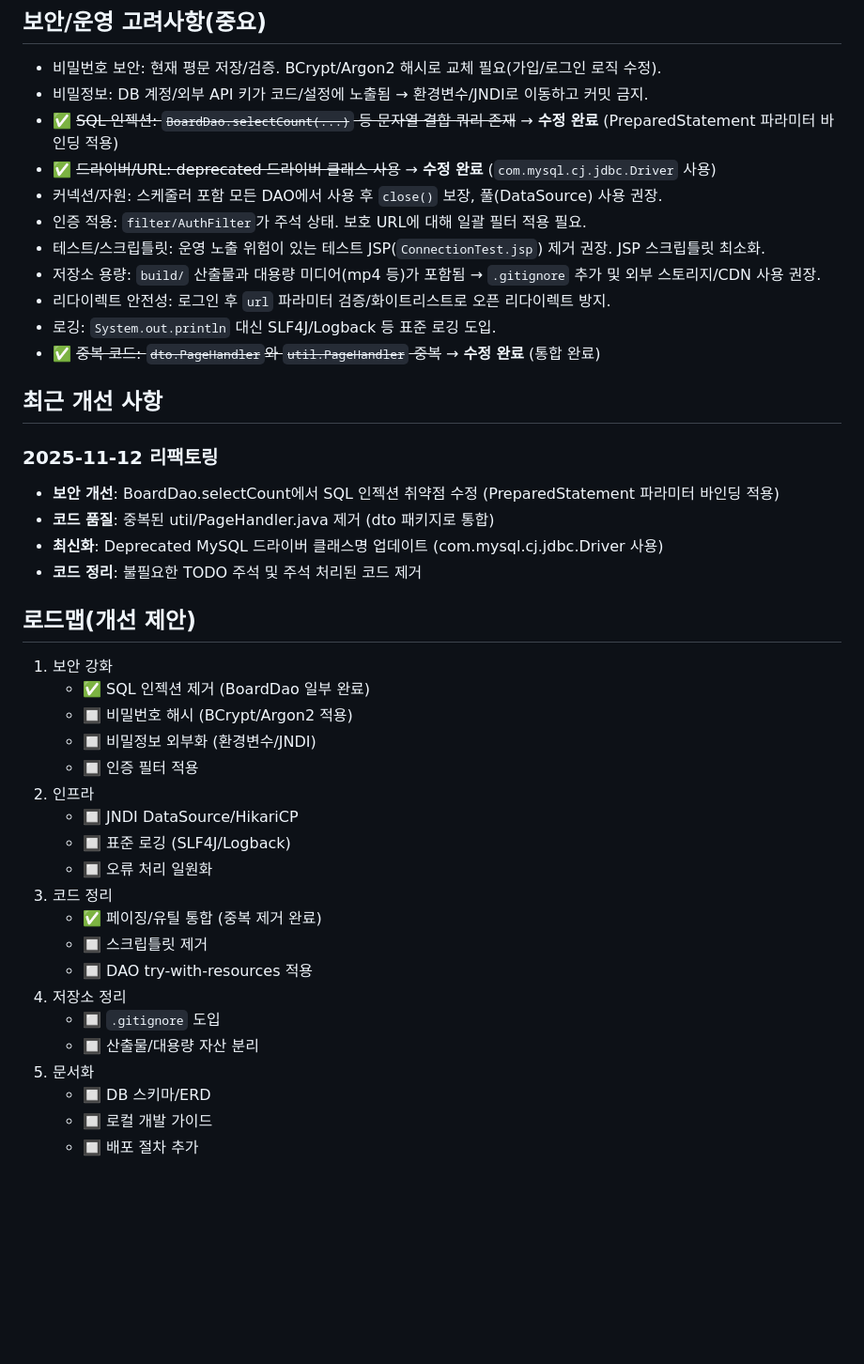
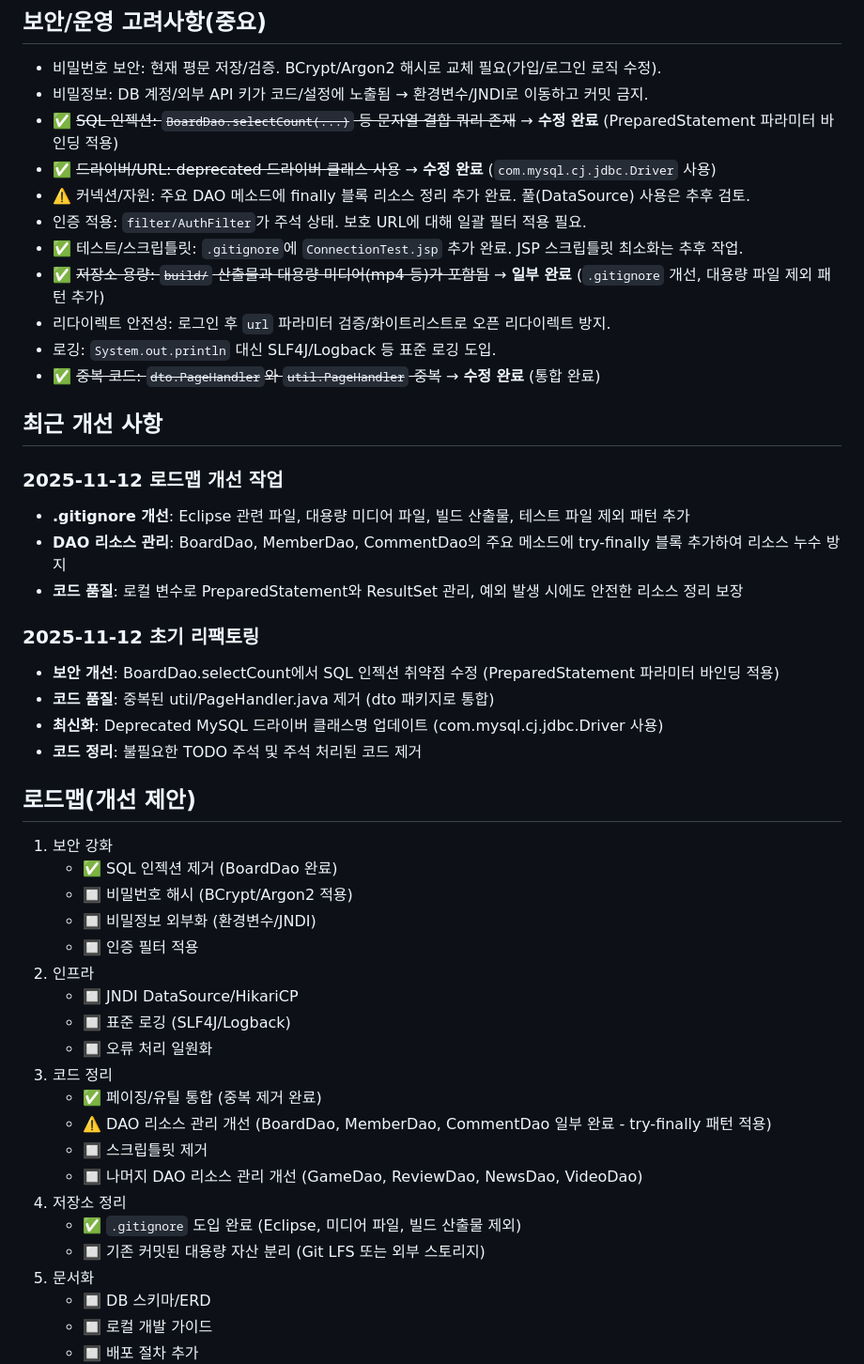
Before and after one commit to GoodNyong/Campfire, a Markdown page: README.md, the part around the change. Shown at 94% size. GitHub-like rendering; blank space fills up the shorter version.

Commit message:
Docs: README.md 업데이트 - 리팩토링 내역 반영
변경 사항:
- 최근 개선 사항 섹션에 로드맵 개선 작업 추가
  - .gitignore 개선
  - DAO 리소스 관리 개선
  - 코드 품질 향상

- 보안/운영 고려사항 업데이트
  - 커넥션/자원 항목 일부 완료 표시
  - 테스트/스크립틀릿 항목 일부 완료 표시
  - 저장소 용량 항목 일부 완료 표시

- 로드맵 섹션 업데이트
  - .gitignore 도입 완료 체크
  - DAO 리소스 관리 개선 진행 중 표시
  - 나머지 DAO 작업 항목 추가
  - 기존 커밋된 대용량 자산 분리 항목 추가

```diff
--- a/README.md
+++ b/README.md
@@ -91,16 +91,21 @@ build/classes/     # 컴파일 산출물(저장소에 포함되어 있음)
 - 비밀정보: DB 계정/외부 API 키가 코드/설정에 노출됨 → 환경변수/JNDI로 이동하고 커밋 금지.
 - ✅ ~~SQL 인젝션: `BoardDao.selectCount(...)` 등 문자열 결합 쿼리 존재~~ → **수정 완료** (PreparedStatement 파라미터 바인딩 적용)
 - ✅ ~~드라이버/URL: deprecated 드라이버 클래스 사용~~ → **수정 완료** (`com.mysql.cj.jdbc.Driver` 사용)
-- 커넥션/자원: 스케줄러 포함 모든 DAO에서 사용 후 `close()` 보장, 풀(DataSource) 사용 권장.
+- ⚠️ 커넥션/자원: 주요 DAO 메소드에 finally 블록 리소스 정리 추가 완료. 풀(DataSource) 사용은 추후 검토.
 - 인증 적용: `filter/AuthFilter`가 주석 상태. 보호 URL에 대해 일괄 필터 적용 필요.
-- 테스트/스크립틀릿: 운영 노출 위험이 있는 테스트 JSP(`ConnectionTest.jsp`) 제거 권장. JSP 스크립틀릿 최소화.
-- 저장소 용량: `build/` 산출물과 대용량 미디어(mp4 등)가 포함됨 → `.gitignore` 추가 및 외부 스토리지/CDN 사용 권장.
+- ✅ 테스트/스크립틀릿: `.gitignore`에 `ConnectionTest.jsp` 추가 완료. JSP 스크립틀릿 최소화는 추후 작업.
+- ✅ ~~저장소 용량: `build/` 산출물과 대용량 미디어(mp4 등)가 포함됨~~ → **일부 완료** (`.gitignore` 개선, 대용량 파일 제외 패턴 추가)
 - 리다이렉트 안전성: 로그인 후 `url` 파라미터 검증/화이트리스트로 오픈 리다이렉트 방지.
 - 로깅: `System.out.println` 대신 SLF4J/Logback 등 표준 로깅 도입.
 - ✅ ~~중복 코드: `dto.PageHandler`와 `util.PageHandler` 중복~~ → **수정 완료** (통합 완료)
 
 ## 최근 개선 사항
-### 2025-11-12 리팩토링
+### 2025-11-12 로드맵 개선 작업
+- **.gitignore 개선**: Eclipse 관련 파일, 대용량 미디어 파일, 빌드 산출물, 테스트 파일 제외 패턴 추가
+- **DAO 리소스 관리**: BoardDao, MemberDao, CommentDao의 주요 메소드에 try-finally 블록 추가하여 리소스 누수 방지
+- **코드 품질**: 로컬 변수로 PreparedStatement와 ResultSet 관리, 예외 발생 시에도 안전한 리소스 정리 보장
+
+### 2025-11-12 초기 리팩토링
 - **보안 개선**: BoardDao.selectCount에서 SQL 인젝션 취약점 수정 (PreparedStatement 파라미터 바인딩 적용)
 - **코드 품질**: 중복된 util/PageHandler.java 제거 (dto 패키지로 통합)
 - **최신화**: Deprecated MySQL 드라이버 클래스명 업데이트 (com.mysql.cj.jdbc.Driver 사용)
@@ -108,7 +113,7 @@ build/classes/     # 컴파일 산출물(저장소에 포함되어 있음)
 
 ## 로드맵(개선 제안)
 1) 보안 강화
-   - ✅ SQL 인젝션 제거 (BoardDao 일부 완료)
+   - ✅ SQL 인젝션 제거 (BoardDao 완료)
    - 🔲 비밀번호 해시 (BCrypt/Argon2 적용)
    - 🔲 비밀정보 외부화 (환경변수/JNDI)
    - 🔲 인증 필터 적용
@@ -118,11 +123,12 @@ build/classes/     # 컴파일 산출물(저장소에 포함되어 있음)
    - 🔲 오류 처리 일원화
 3) 코드 정리
    - ✅ 페이징/유틸 통합 (중복 제거 완료)
+   - ⚠️ DAO 리소스 관리 개선 (BoardDao, MemberDao, CommentDao 일부 완료 - try-finally 패턴 적용)
    - 🔲 스크립틀릿 제거
-   - 🔲 DAO try-with-resources 적용
+   - 🔲 나머지 DAO 리소스 관리 개선 (GameDao, ReviewDao, NewsDao, VideoDao)
 4) 저장소 정리
-   - 🔲 `.gitignore` 도입
-   - 🔲 산출물/대용량 자산 분리
+   - ✅ `.gitignore` 도입 완료 (Eclipse, 미디어 파일, 빌드 산출물 제외)
+   - 🔲 기존 커밋된 대용량 자산 분리 (Git LFS 또는 외부 스토리지)
 5) 문서화
    - 🔲 DB 스키마/ERD
    - 🔲 로컬 개발 가이드
```
